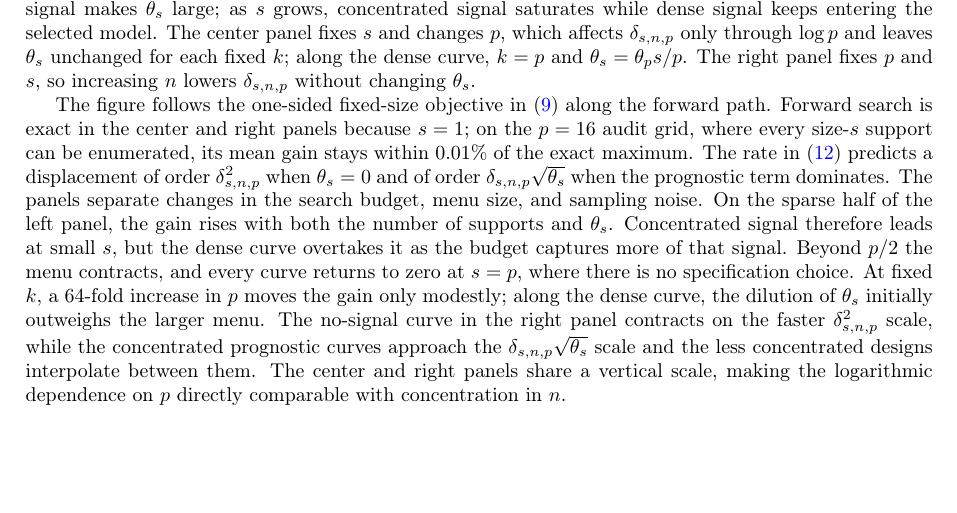
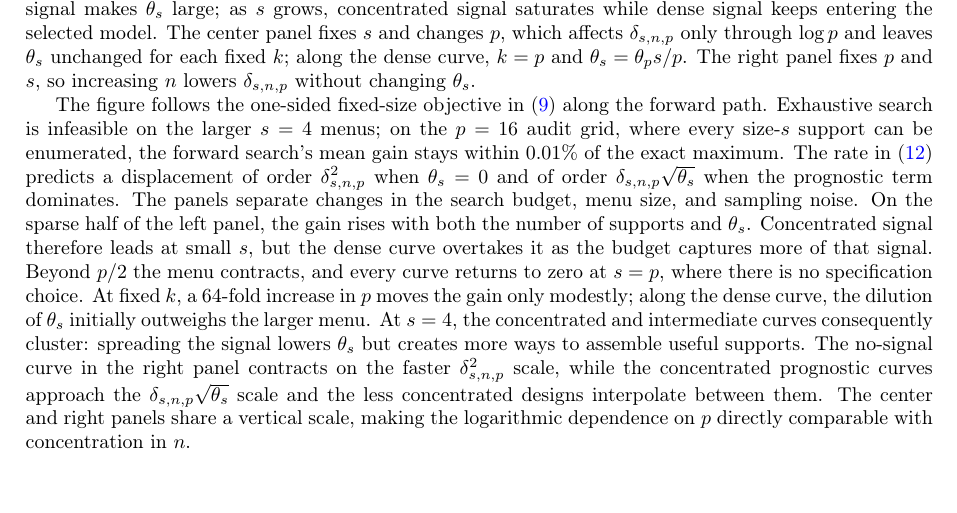
Before and after one commit to njwfish/phacking_tex, a LaTeX document (main.tex, which reads sections/bounds.tex): part of page 8 of 38, cut so that both start at the same text. Compiled offline with pdfLaTeX.

Commit message:
Use s=4 in randomized scaling panels

```diff
--- a/sections/bounds.tex
+++ b/sections/bounds.tex
@@ -241,10 +241,10 @@ $\theta_s=\theta_p s/p$. The right panel fixes $p$ and $s$, so increasing $n$
 lowers $\delta_{s,n,p}$ without changing $\theta_s$.
 
 The figure follows the one-sided fixed-size objective in
-\eqref{eq:searched-sup} along the forward path. Forward search is exact in the
-center and right panels because $s=1$; on the $p=16$ audit grid, where every
-size-$s$ support can be enumerated, its mean gain stays within $0.01\%$ of the
-exact maximum. The rate in
+\eqref{eq:searched-sup} along the forward path. Exhaustive search is infeasible
+on the larger $s=4$ menus; on the $p=16$ audit grid, where every size-$s$
+support can be enumerated, the forward search's mean gain stays within
+$0.01\%$ of the exact maximum. The rate in
 \eqref{eq:experimental-matching} predicts a displacement of order
 $\delta_{s,n,p}^2$ when $\theta_s=0$ and of order
 $\delta_{s,n,p}\sqrt{\theta_s}$ when the prognostic term dominates. The panels
@@ -255,7 +255,9 @@ curve overtakes it as the budget captures more of that signal. Beyond $p/2$
 the menu contracts, and every curve returns to zero at $s=p$, where there is
 no specification choice. At fixed $k$, a 64-fold increase in $p$
 moves the gain only modestly; along the dense curve, the dilution of
-$\theta_s$ initially outweighs the larger menu. The no-signal curve in the
+$\theta_s$ initially outweighs the larger menu. At $s=4$, the concentrated
+and intermediate curves consequently cluster: spreading the signal lowers
+$\theta_s$ but creates more ways to assemble useful supports. The no-signal curve in the
 right panel contracts on the faster $\delta_{s,n,p}^2$ scale, while the
 concentrated prognostic curves approach the
 $\delta_{s,n,p}\sqrt{\theta_s}$ scale and the less concentrated designs
```
Also changed, not shown: figures/simulations/coefficient-randomized-menu-size.pdf, figures/simulations/coefficient-randomized-sample-size.pdf, sections/bounds.tex (4 more changed lines).
